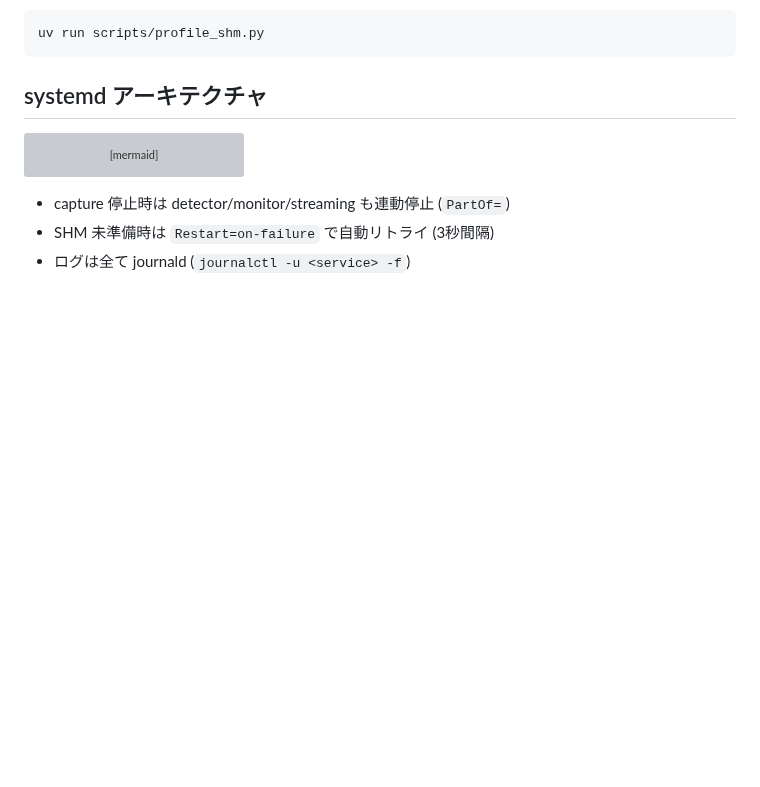
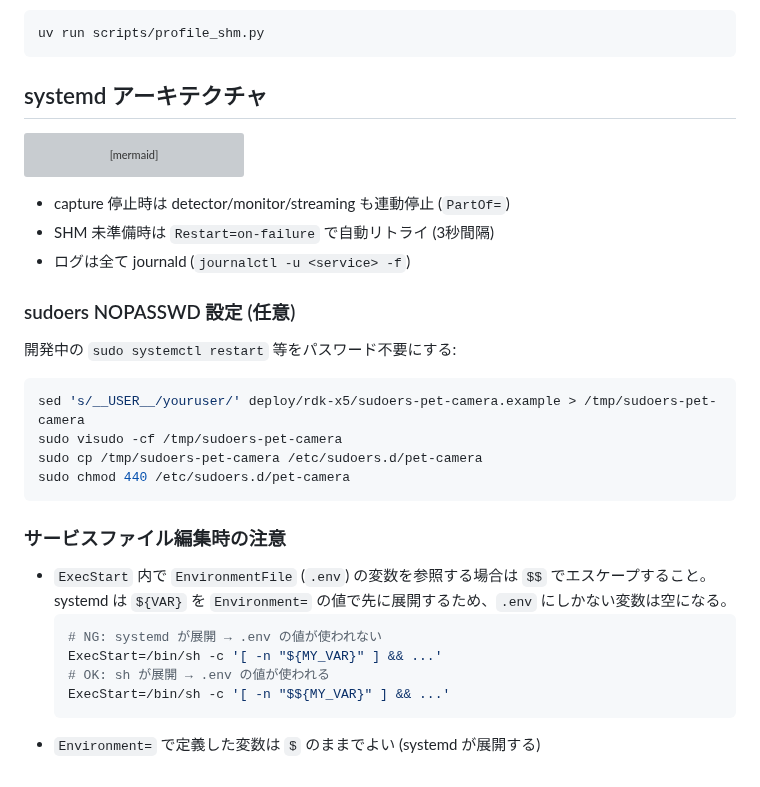
Before and after one commit to dj-oyu/rdk-x5_smart-pet-camera, a Markdown page: scripts/USAGE.md, the part around the change. Rendered like a GitHub page; blank space fills up the shorter version; grey boxes are pictures that could not be loaded.

Commit message:
fix: escape $$ in monitor service for EnvironmentFile vars
systemd expands ${VAR} in ExecStart before passing to sh, so
.env-only variables (PET_CAMERA_TLS_*) were expanded to empty.
Use $$ so systemd passes literal $ to sh for proper expansion.

Also documents sudoers setup and $$ escaping gotcha in USAGE.md.

Co-Authored-By: Claude Opus 4.6 (1M context) <noreply@anthropic.com>

````diff
--- a/scripts/USAGE.md
+++ b/scripts/USAGE.md
@@ -116,3 +116,25 @@ graph TD
 - capture 停止時は detector/monitor/streaming も連動停止 (`PartOf=`)
 - SHM 未準備時は `Restart=on-failure` で自動リトライ (3秒間隔)
 - ログは全て journald (`journalctl -u <service> -f`)
+
+### sudoers NOPASSWD 設定 (任意)
+
+開発中の `sudo systemctl restart` 等をパスワード不要にする:
+
+```bash
+sed 's/__USER__/youruser/' deploy/rdk-x5/sudoers-pet-camera.example > /tmp/sudoers-pet-camera
+sudo visudo -cf /tmp/sudoers-pet-camera
+sudo cp /tmp/sudoers-pet-camera /etc/sudoers.d/pet-camera
+sudo chmod 440 /etc/sudoers.d/pet-camera
+```
+
+### サービスファイル編集時の注意
+
+- `ExecStart` 内で `EnvironmentFile` (`.env`) の変数を参照する場合は `$$` でエスケープすること。systemd は `${VAR}` を `Environment=` の値で先に展開するため、`.env` にしかない変数は空になる。
+  ```ini
+  # NG: systemd が展開 → .env の値が使われない
+  ExecStart=/bin/sh -c '[ -n "${MY_VAR}" ] && ...'
+  # OK: sh が展開 → .env の値が使われる
+  ExecStart=/bin/sh -c '[ -n "$${MY_VAR}" ] && ...'
+  ```
+- `Environment=` で定義した変数は `$` のままでよい (systemd が展開する)
````
